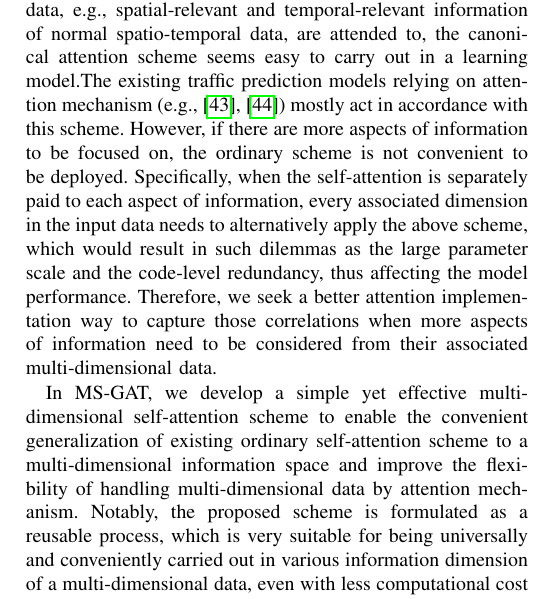
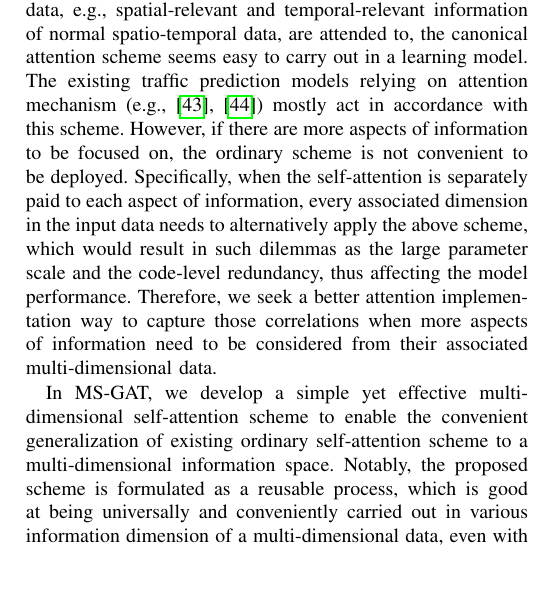
Before and after one commit to luokn/ms-gat-paper, a LaTeX paper (main.tex, which reads sections/4_The_MS-GAT_Model.tex): part of one column of page 7 of 16, cut so that both start at the same text, the shorter picture padded with empty space. Compiled offline with pdfLaTeX.

Commit message:
Update on Overleaf.

```diff
--- a/sections/4_The_MS-GAT_Model.tex
+++ b/sections/4_The_MS-GAT_Model.tex
@@ -71,9 +71,9 @@ where $d_k$ is the dimension of $K$, the weights are the outputs of a \textit{so
     Attention(Q,K,V) = softmax(\frac{Q K^\top}{\sqrt{d_k}}) V
 \end{equation}
 
-When only two aspects of information in the original input data, e.g., spatial-relevant and temporal-relevant information of normal spatio-temporal data, are attended to, the canonical attention scheme seems easy to carry out in a learning model.The existing traffic prediction models relying on attention mechanism (e.g., \cite{guo2019attention,zheng2020gman}) mostly act in accordance with this scheme. However, if there are more aspects of information to be focused on, the ordinary scheme is not convenient to be deployed. Specifically, when the self-attention is separately paid to each aspect of information, every associated dimension in the input data needs to alternatively apply the above scheme, which would result in such dilemmas as the large parameter scale and the code-level redundancy, thus affecting the model performance. Therefore, we seek a better attention implementation way to capture those correlations when more aspects of information need to be considered from their associated multi-dimensional data.
+When only two aspects of information in the original input data, e.g., spatial-relevant and temporal-relevant information of normal spatio-temporal data, are attended to, the canonical attention scheme seems easy to carry out in a learning model. The existing traffic prediction models relying on attention mechanism (e.g., \cite{guo2019attention,zheng2020gman}) mostly act in accordance with this scheme. However, if there are more aspects of information to be focused on, the ordinary scheme is not convenient to be deployed. Specifically, when the self-attention is separately paid to each aspect of information, every associated dimension in the input data needs to alternatively apply the above scheme, which would result in such dilemmas as the large parameter scale and the code-level redundancy, thus affecting the model performance. Therefore, we seek a better attention implementation way to capture those correlations when more aspects of information need to be considered from their associated multi-dimensional data.
 
-In MS-GAT, we develop a simple yet effective multi-dimensional self-attention scheme to enable the convenient generalization of existing ordinary self-attention scheme to a multi-dimensional information space and improve the flexibility of handling multi-dimensional data by attention mechanism. Notably, the proposed scheme is formulated as a reusable process, which is very suitable for being universally and conveniently carried out in various information dimension of a multi-dimensional data, even with less computational cost for the resultant model. It works as follows.
+In MS-GAT, we develop a simple yet effective multi-dimensional self-attention scheme to enable the convenient generalization of existing ordinary self-attention scheme to a multi-dimensional information space. Notably, the proposed scheme is formulated as a reusable process, which is good at being universally and conveniently carried out in various information dimension of a multi-dimensional data, even with less computational cost for the resultant model. It works as follows.
 
 \begin{figure}[!ht]
     \centering
```
